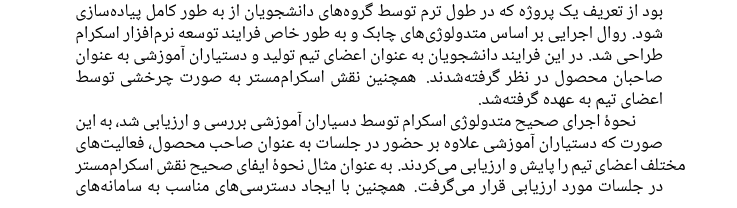
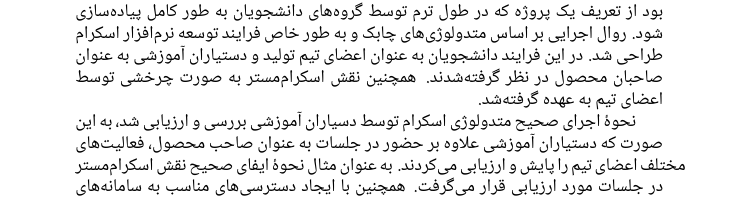
Before and after one commit to mjizadi/selab-report, a LaTeX document (selab-rep.tex): part of page 2 of 9, cut so that both start at the same text. Compiled offline with XeLaTeX; a missing font is replaced by an installed copy or a similar font.

Commit message:
Fix typo.

```diff
--- a/selab-rep.tex
+++ b/selab-rep.tex
@@ -21,7 +21,7 @@
 \begin{abstract}
 در نیمسال دوم سال تحصیلی ۹۳-۹۴، برنامهٔ متفاوتی برای درس آزمایشگاه مهندسی نرم‌افزار دانشگاه تهران طراحی و اجرا شد
 که در این درس‌نامه شرح آن ارائه خواهد شد.
-برنامهٔ کلی عبارت بود از تعریف یک پروژه که در طول ترم توسط گروه‌های دانشجویان از به طور کامل پیاده‌سازی شود.
+برنامهٔ کلی عبارت بود از تعریف یک پروژه که در طول ترم توسط گروه‌های دانشجویان به طور کامل پیاده‌سازی شود.
 روال اجرایی بر اساس متدولوژی‌های چابک و به طور خاص فرایند توسعه نرم‌افزار اسکرام طراحی شد.
 در این فرایند دانشجویان به عنوان اعضای تیم تولید و دستیاران آموزشی به عنوان صاحبان محصول در نظر گرفته‌شدند.
 همچنین نقش اسکرام‌مستر به صورت چرخشی توسط اعضای تیم به عهده گرفته‌شد.
```
